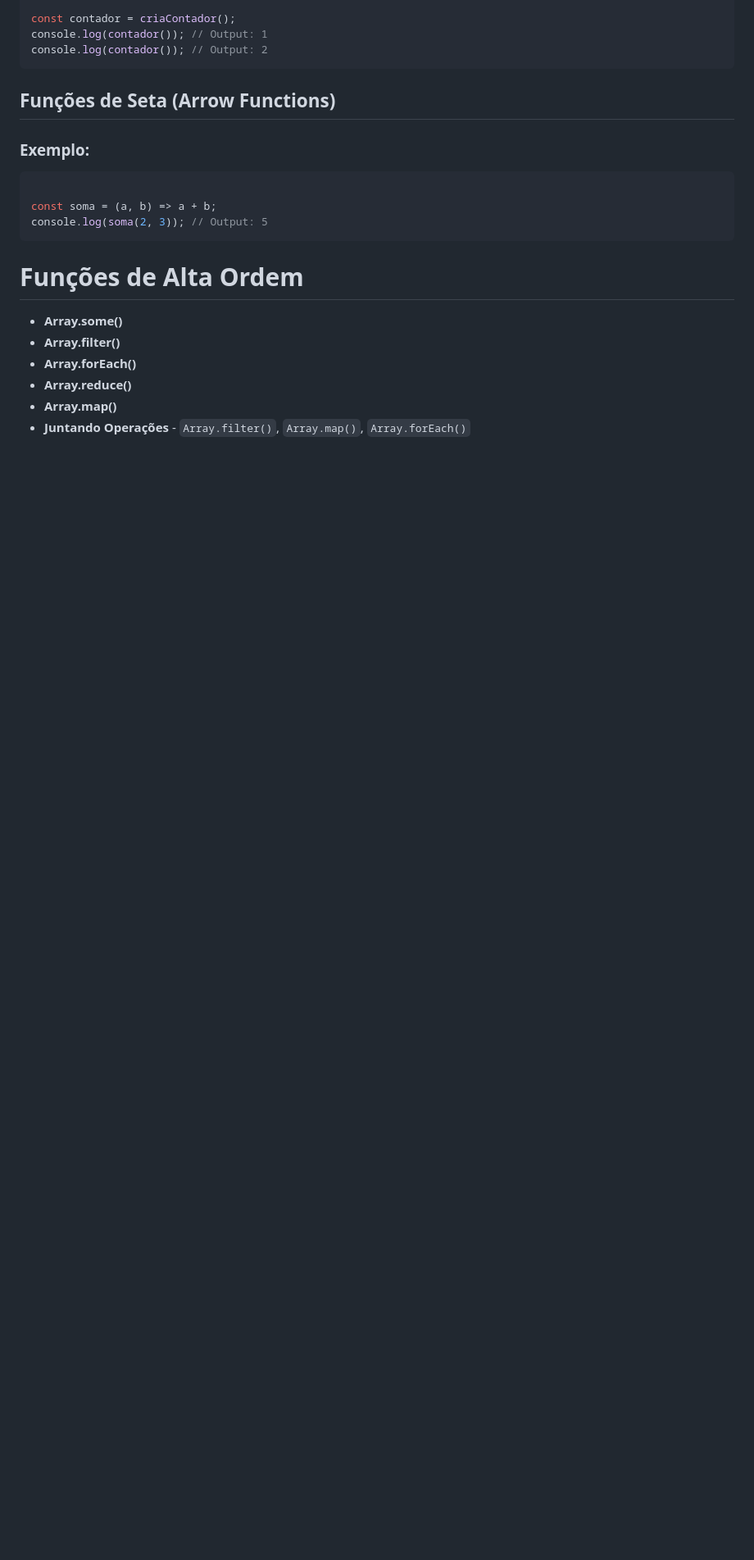
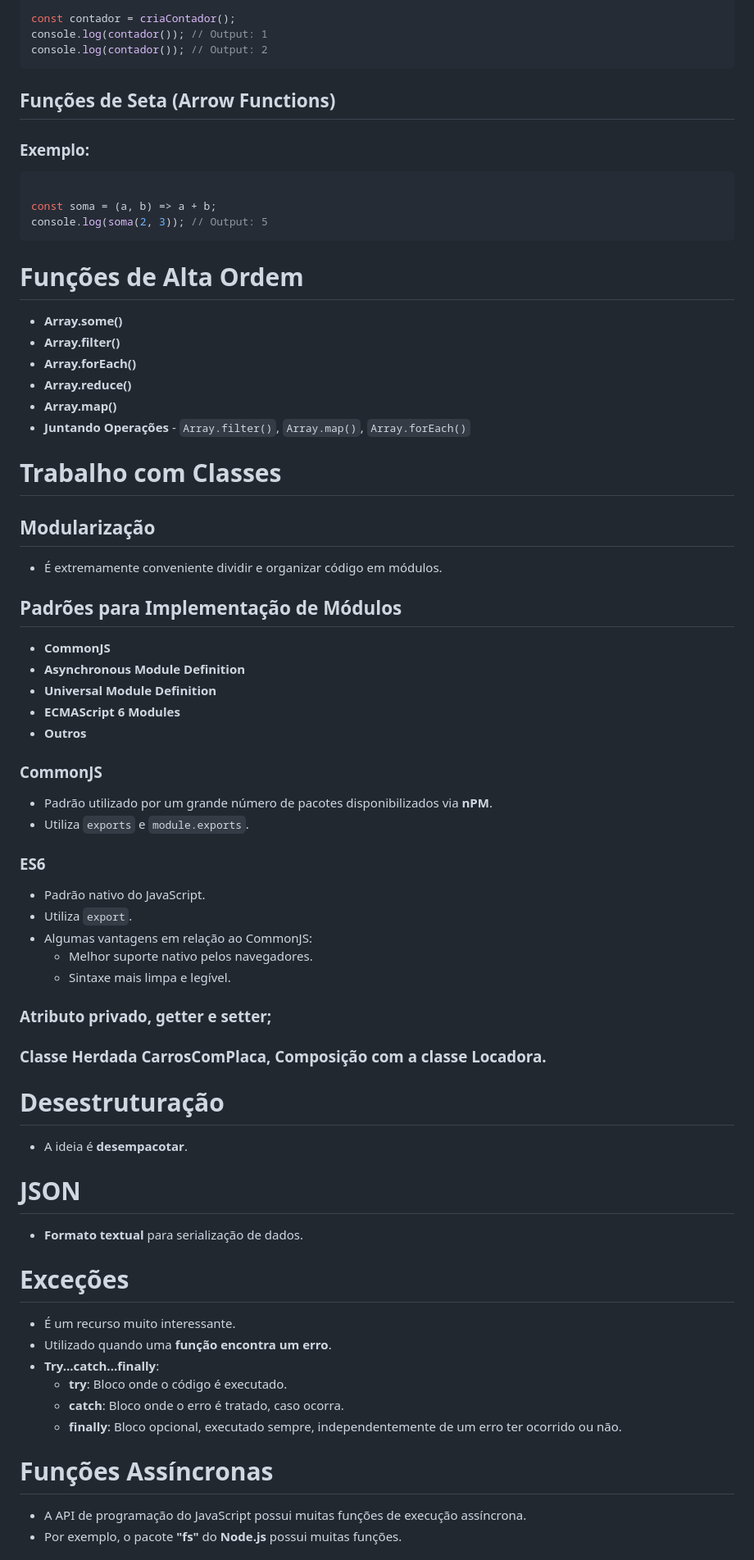
Before and after one commit to pedrosdp/TCC-PUCRS, a Markdown page: Programação Orientada a Objetos/Anotações.md, the part around one of its changes. Shown at 82% size. Drawn GitHub-style; blank space fills up the shorter version.

Commit message:
final POO

```diff
--- a/Programação Orientada a Objetos/Anotações.md
+++ b/Programação Orientada a Objetos/Anotações.md
@@ -439,3 +439,50 @@ console.log(soma(2, 3)); // Output: 5
 - **Array.reduce()**
 - **Array.map()**
 - **Juntando Operações** - `Array.filter()`, `Array.map()`, `Array.forEach()`
+
+# Trabalho com Classes
+
+## Modularização
+- É extremamente conveniente dividir e organizar código em módulos.
+
+## Padrões para Implementação de Módulos
+- **CommonJS**
+- **Asynchronous Module Definition**
+- **Universal Module Definition**
+- **ECMAScript 6 Modules**
+- **Outros**
+
+### CommonJS
+- Padrão utilizado por um grande número de pacotes disponibilizados via **nPM**.
+- Utiliza `exports` e `module.exports`.
+
+### ES6
+- Padrão nativo do JavaScript.
+- Utiliza `export`.
+- Algumas vantagens em relação ao CommonJS:
+  - Melhor suporte nativo pelos navegadores.
+  - Sintaxe mais limpa e legível.
+
+### Atributo privado, getter e setter;
+
+### Classe Herdada CarrosComPlaca, Composição com a classe Locadora.
+
+# Desestruturação
+- A ideia é **desempacotar**.
+
+# JSON
+- **Formato textual** para serialização de dados.
+
+# Exceções
+- É um recurso muito interessante.
+- Utilizado quando uma **função encontra um erro**.
+- **Try...catch...finally**:
+  - **try**: Bloco onde o código é executado.
+  - **catch**: Bloco onde o erro é tratado, caso ocorra.
+  - **finally**: Bloco opcional, executado sempre, independentemente de um erro ter ocorrido ou não.
+
+# Funções Assíncronas
+
+- A API de programação do JavaScript possui muitas funções de execução assíncrona.
+- Por exemplo, o pacote **"fs"** do **Node.js** possui muitas funções.
+
```
Also changed, not shown: other parts of Programação Orientada a Objetos/Anotações.md (+19 -0 lines).
